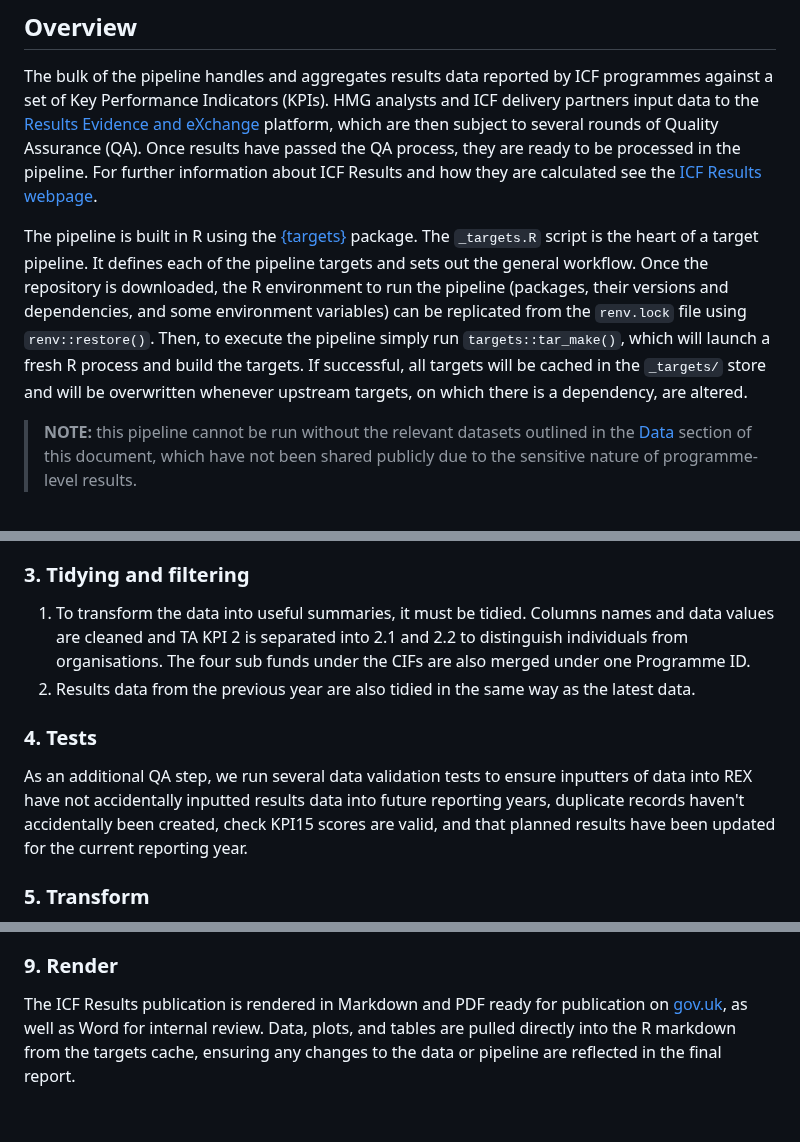
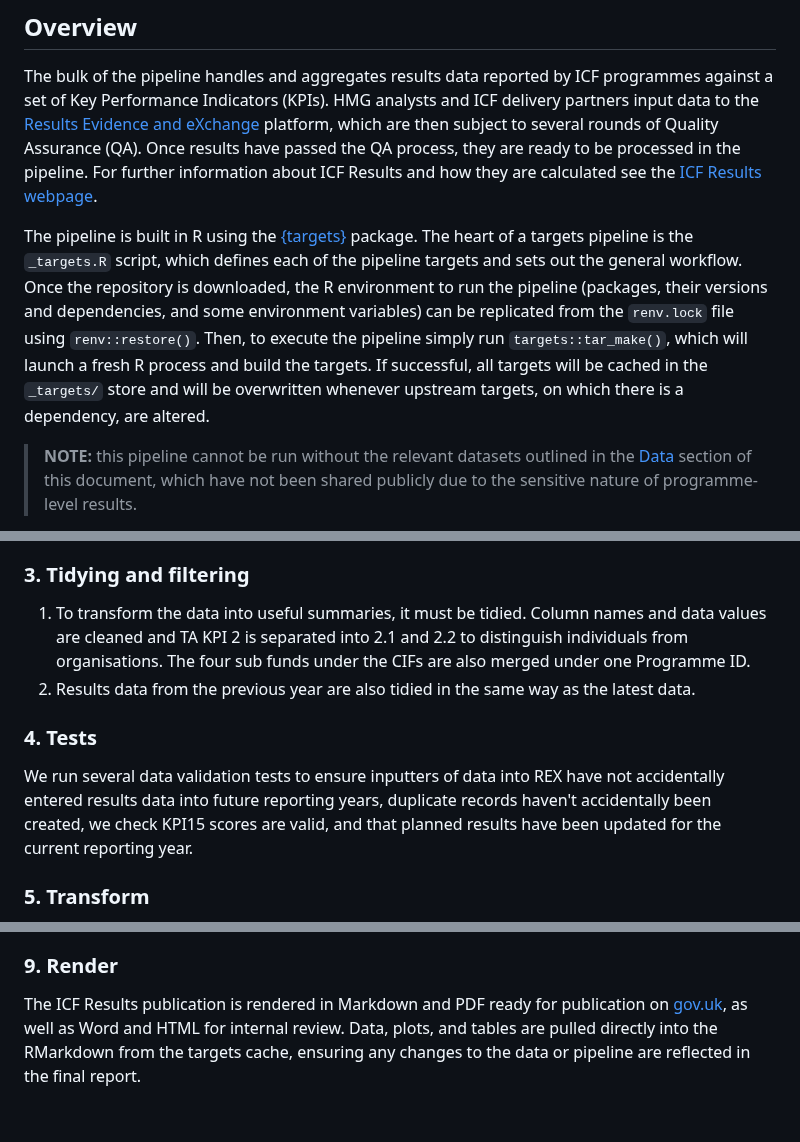
Before and after one commit to NGF-FCO/icf-results-rap, a Markdown page: README.md, 3 parts joined by grey strips. Rendered like a GitHub page.

```diff
--- a/README.md
+++ b/README.md
@@ -20,7 +20,7 @@ Results Publication Date | Results Publication Release | Pipeline DOI
 ## Overview
 The bulk of the pipeline handles and aggregates results data reported by ICF programmes against a set of Key Performance Indicators (KPIs).  HMG analysts and ICF delivery partners input data to the [Results Evidence and eXchange](https://rex.fcdo.gov.uk/) platform, which are then subject to several rounds of Quality Assurance (QA). Once results have passed the QA process, they are ready to be processed in the pipeline. For further information about ICF Results and how they are calculated see the [ICF Results webpage](https://www.gov.uk/guidance/uk-international-climate-finance-results).
 
-The pipeline is built in R using the [{targets}](https://docs.ropensci.org/targets/) package. The `_targets.R` script is the heart of a target pipeline. It defines each of the pipeline targets and sets out the general workflow. Once the repository is downloaded, the R environment to run the pipeline (packages, their versions and dependencies, and some environment variables) can be replicated from the `renv.lock` file using `renv::restore()`. Then, to execute the pipeline simply run `targets::tar_make()`, which will launch a fresh R process and build the targets.  If successful, all targets will be cached in the `_targets/` store and will be overwritten whenever upstream targets, on which there is a dependency, are altered.
+The pipeline is built in R using the [{targets}](https://docs.ropensci.org/targets/) package. The heart of a targets pipeline is the `_targets.R` script, which defines each of the pipeline targets and sets out the general workflow. Once the repository is downloaded, the R environment to run the pipeline (packages, their versions and dependencies, and some environment variables) can be replicated from the `renv.lock` file using `renv::restore()`. Then, to execute the pipeline simply run `targets::tar_make()`, which will launch a fresh R process and build the targets.  If successful, all targets will be cached in the `_targets/` store and will be overwritten whenever upstream targets, on which there is a dependency, are altered.
 
 > **NOTE:** this pipeline cannot be run without the relevant datasets outlined in the [Data](#2-Data) section of this document, which have not been shared publicly due to the sensitive nature of programme-level results.
 
@@ -47,14 +47,14 @@ The front matter of the `_targets.R` control file sources the packages and funct
 ### 3. Tidying and filtering
 <ol type ="a">
 
-<li> To transform the data into useful summaries, it must be tidied. Columns names and data values are cleaned and TA KPI 2 is separated into 2.1 and 2.2 to distinguish individuals from organisations. The four sub funds under the CIFs are also merged under one Programme ID.</li>
+<li> To transform the data into useful summaries, it must be tidied. Column names and data values are cleaned and TA KPI 2 is separated into 2.1 and 2.2 to distinguish individuals from organisations. The four sub funds under the CIFs are also merged under one Programme ID.</li>
 
 <li>Results data from the previous year are also tidied in the same way as the latest data.</li>
 
 </ol>
 
 ### 4. Tests
-As an additional QA step, we run several data validation tests to ensure inputters of data into REX have not accidentally inputted results data into future reporting years, duplicate records haven't accidentally been created, check KPI15 scores are valid, and that planned results have been updated for the current reporting year.
+We run several data validation tests to ensure inputters of data into REX have not accidentally entered results data into future reporting years, duplicate records haven't accidentally been created, we check KPI15 scores are valid, and that planned results have been updated for the current reporting year.
 
 ### 5. Transform
 The tidied data is transformed into various summary tables. These summaries are used for quality assurance, internal reporting and dashboards, and ultimately feed directly into the ICF results publication.
@@ -75,6 +75,6 @@ Plots are generated from the summarised data and are both directly loaded from t
 </ol>
 
 ### 9. Render
-The ICF Results publication is rendered in Markdown and PDF ready for publication on [gov.uk](www.gov.uk), as well as Word for internal review. Data, plots, and tables are pulled directly into the R markdown from the targets cache, ensuring any changes to the data or pipeline are reflected in the final report.
+The ICF Results publication is rendered in Markdown and PDF ready for publication on [gov.uk](www.gov.uk), as well as Word and HTML for internal review. Data, plots, and tables are pulled directly into the RMarkdown from the targets cache, ensuring any changes to the data or pipeline are reflected in the final report.
 
 <br>
```
